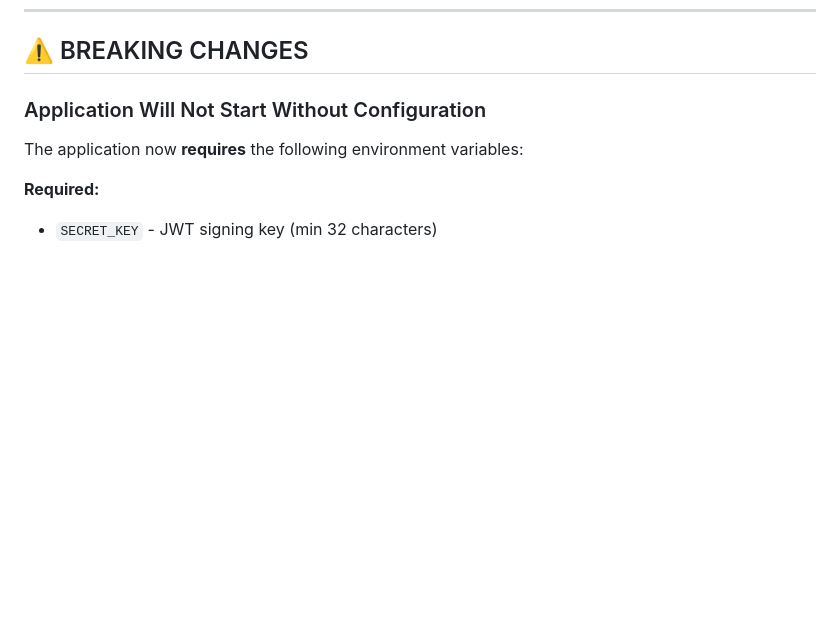
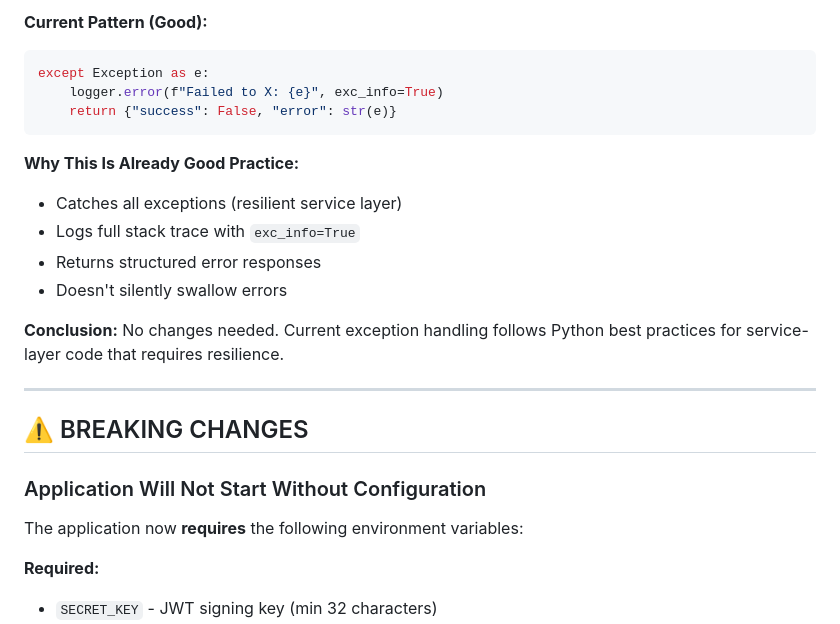
Before and after one commit to lochae2163/kd_3584, a Markdown page: PHASE_6_COMPLETE.md, the part around one of its changes. Drawn GitHub-style; blank space fills up the shorter version.

````diff
--- a/PHASE_6_COMPLETE.md
+++ b/PHASE_6_COMPLETE.md
@@ -202,3 +268,21 @@ from app.services.data_processor import DataProcessor  # Never used
+**Current Pattern (Good):**
+```python
+except Exception as e:
+    logger.error(f"Failed to X: {e}", exc_info=True)
+    return {"success": False, "error": str(e)}
+```
+
+**Why This Is Already Good Practice:**
+- Catches all exceptions (resilient service layer)
+- Logs full stack trace with `exc_info=True`
+- Returns structured error responses
+- Doesn't silently swallow errors
+
+**Conclusion:**
+No changes needed. Current exception handling follows Python best practices for service-layer code that requires resilience.
+
+---
+
 ## ⚠️ BREAKING CHANGES
 
 ### Application Will Not Start Without Configuration
````
Also changed, not shown: other parts of PHASE_6_COMPLETE.md (+103 -13 lines).
